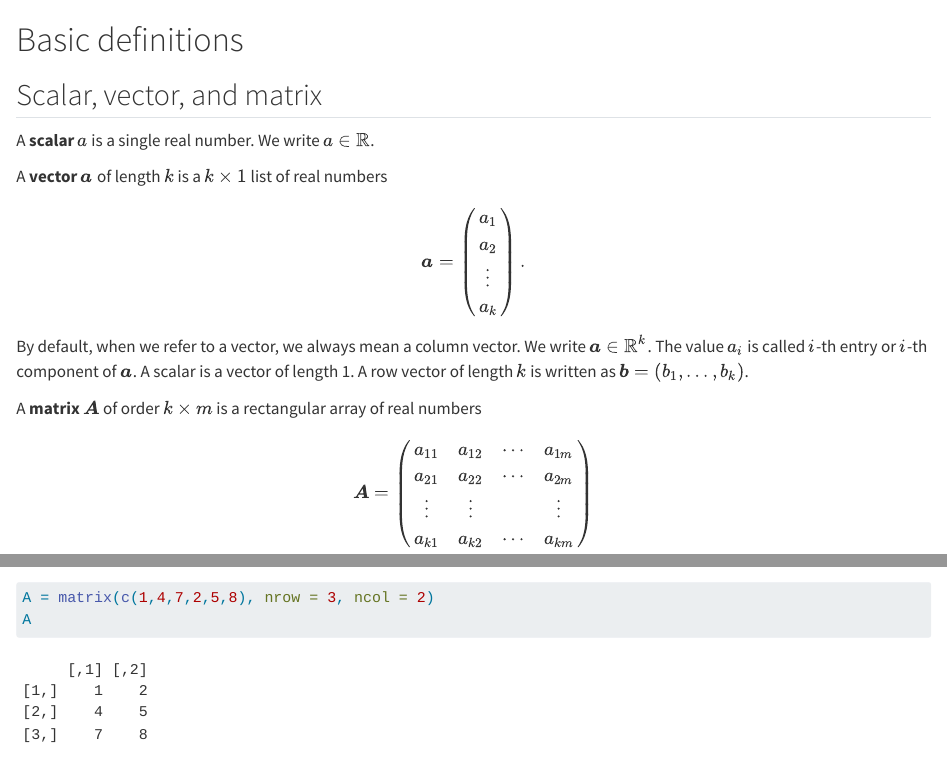
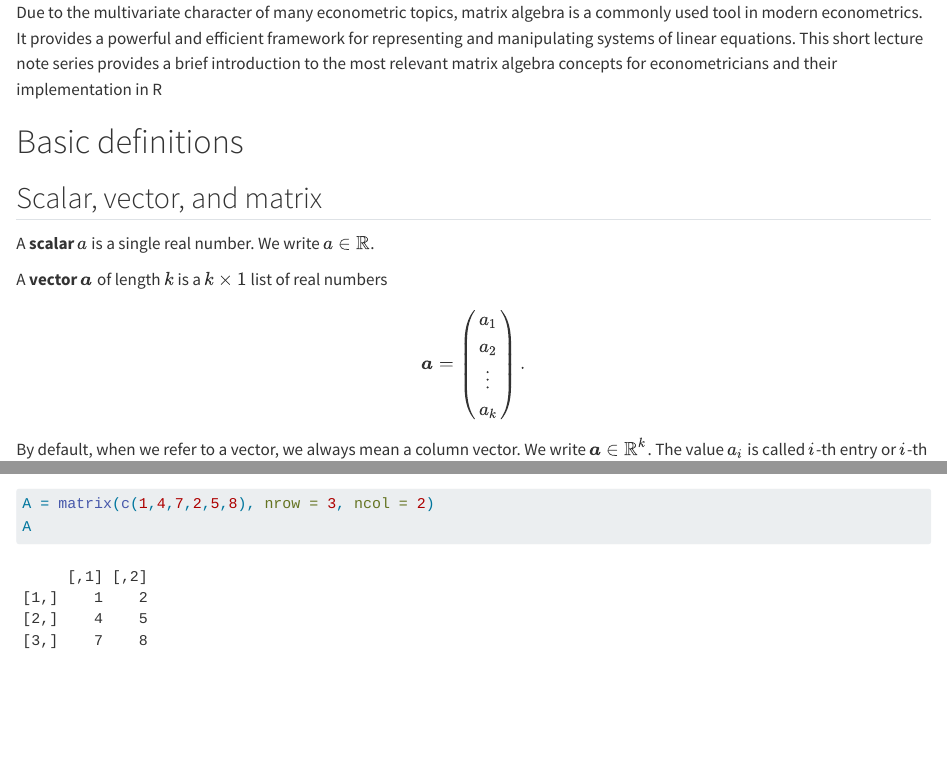
Before and after one commit to ottosven/matrix, a Quarto document (index.qmd): the page in a window 1100 px wide, from its top, and a second part further down, joined at a grey line. Rendered offline with R 4.5, knitr and Pandoc in place of Quarto, with nearby package versions.

Commit message:
intro update

```diff
--- a/index.qmd
+++ b/index.qmd
@@ -1,3 +1,8 @@
+
+Due to the multivariate character of many econometric topics, matrix algebra is a commonly used tool in modern econometrics.
+It provides a powerful and efficient framework for representing and manipulating systems of linear equations.
+This short lecture note series provides a brief introduction to the most relevant matrix algebra concepts for econometricians and their implementation in R
+
 # Basic definitions
 
 ## Scalar, vector, and matrix
```
Also changed, not shown: _quarto.yml (+1 -1 lines), docs/search.json, 6 other files.
